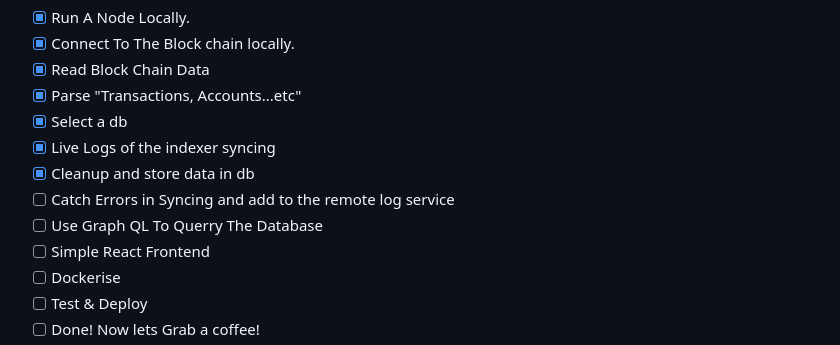
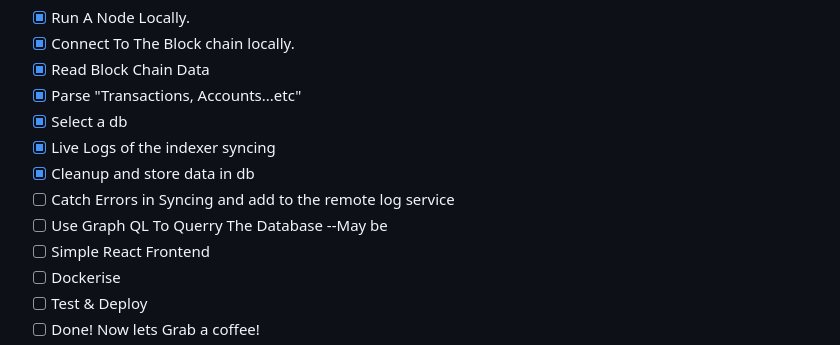
Before and after one commit to gauravbadarkhe/eth-indexer, a Markdown page: README.md, the part around the change. GitHub-like rendering.

Commit message:
Code Cleanup

```diff
--- a/README.md
+++ b/README.md
@@ -14,7 +14,7 @@ Writing my first Indexer to query The Ethereum Block Chain
 - [x] Live Logs of the indexer syncing
 - [x] Cleanup and store data in db
 - [ ] Catch Errors in Syncing and add to the remote log service
-- [ ] Use Graph QL To Querry The Database
+- [ ] Use Graph QL To Querry The Database --May be
 - [ ] Simple React Frontend
 - [ ] Dockerise
 - [ ] Test & Deploy
```
